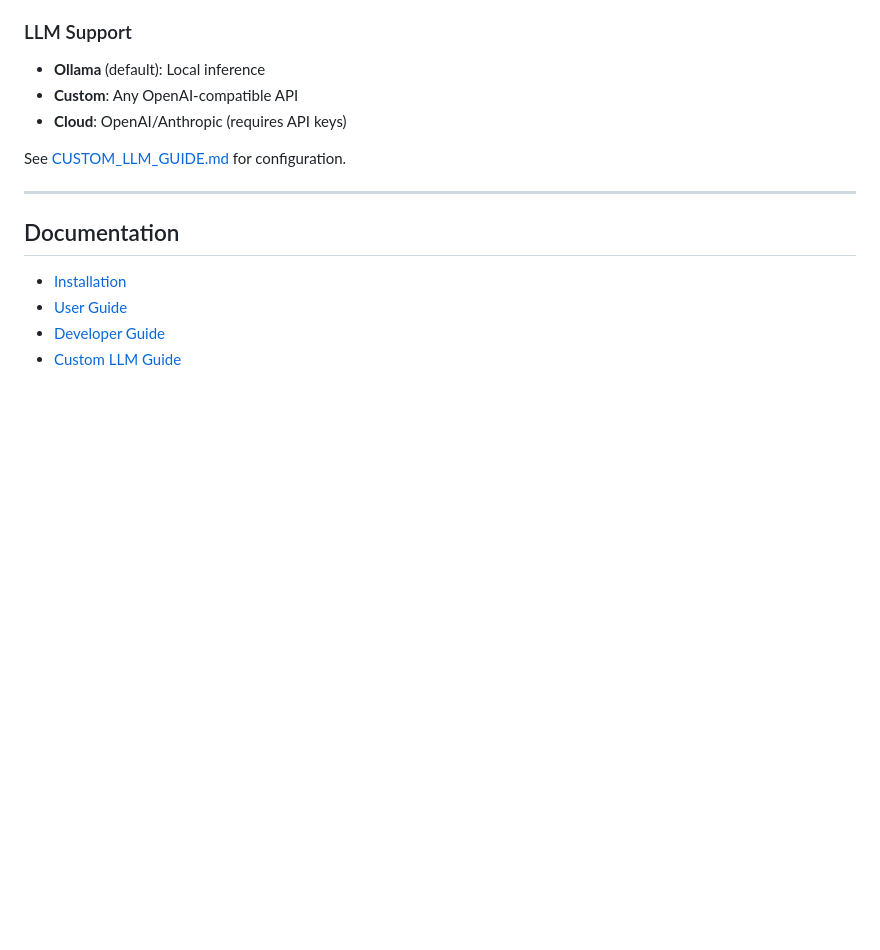
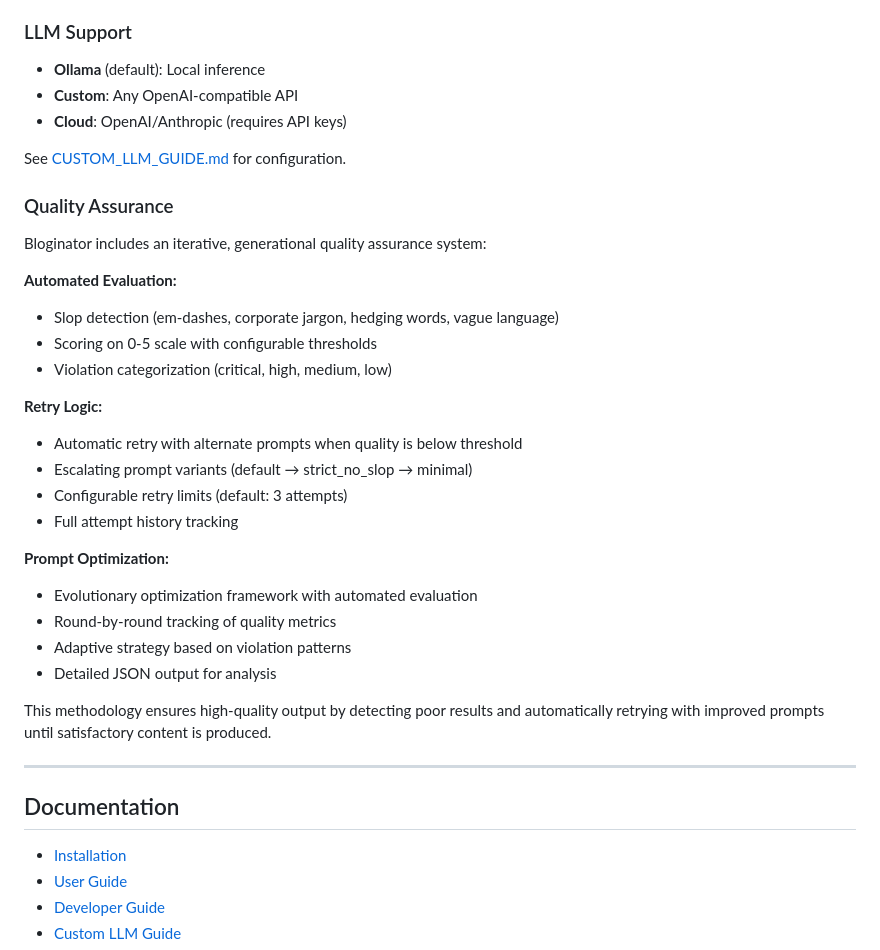
Before and after one commit to bordenet/bloginator, a Markdown page: README.md, the part around the change. Drawn GitHub-style; blank space fills up the shorter version.

Commit message:
Update README with quality assurance methodology and restore .env defaults
Changes:
- Added Quality Assurance section to README.md
- Documented iterative, generational testing methodology
- Explained automated evaluation, retry logic, and prompt optimization
- Restored .env to use Ollama by default (not mock)
- Added comments for optimization experiment configuration

Test Results:
- 528 tests passing
- 8 skipped (optional dependencies)
- Retry orchestrator tests deferred (need proper mocks)

```diff
--- a/README.md
+++ b/README.md
@@ -93,6 +93,29 @@ bloginator serve --port 8000
 - **Cloud**: OpenAI/Anthropic (requires API keys)
 
 See [CUSTOM_LLM_GUIDE.md](docs/CUSTOM_LLM_GUIDE.md) for configuration.
+
+### Quality Assurance
+
+Bloginator includes an iterative, generational quality assurance system:
+
+**Automated Evaluation:**
+- Slop detection (em-dashes, corporate jargon, hedging words, vague language)
+- Scoring on 0-5 scale with configurable thresholds
+- Violation categorization (critical, high, medium, low)
+
+**Retry Logic:**
+- Automatic retry with alternate prompts when quality is below threshold
+- Escalating prompt variants (default → strict_no_slop → minimal)
+- Configurable retry limits (default: 3 attempts)
+- Full attempt history tracking
+
+**Prompt Optimization:**
+- Evolutionary optimization framework with automated evaluation
+- Round-by-round tracking of quality metrics
+- Adaptive strategy based on violation patterns
+- Detailed JSON output for analysis
+
+This methodology ensures high-quality output by detecting poor results and automatically retrying with improved prompts until satisfactory content is produced.
 
 ---
 
```
